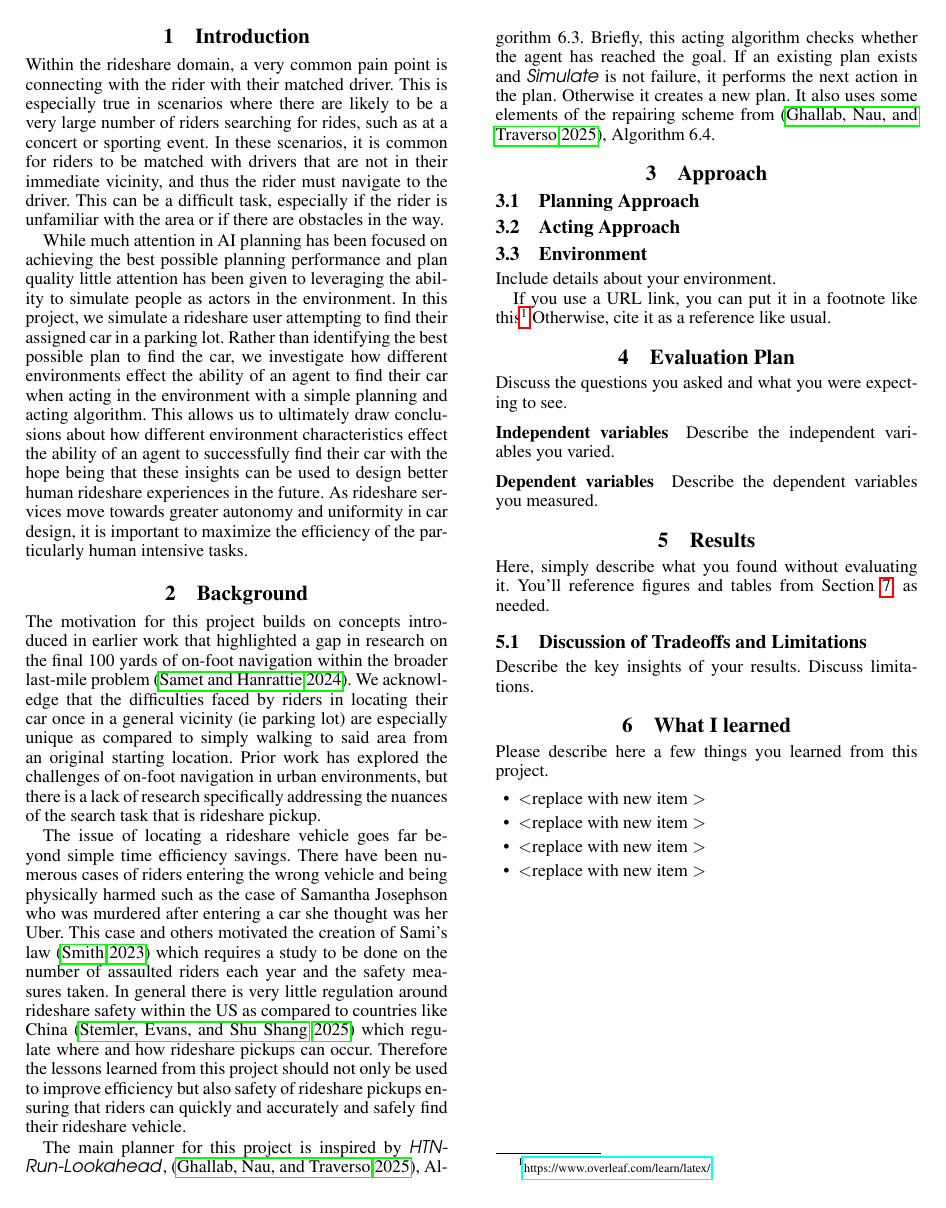
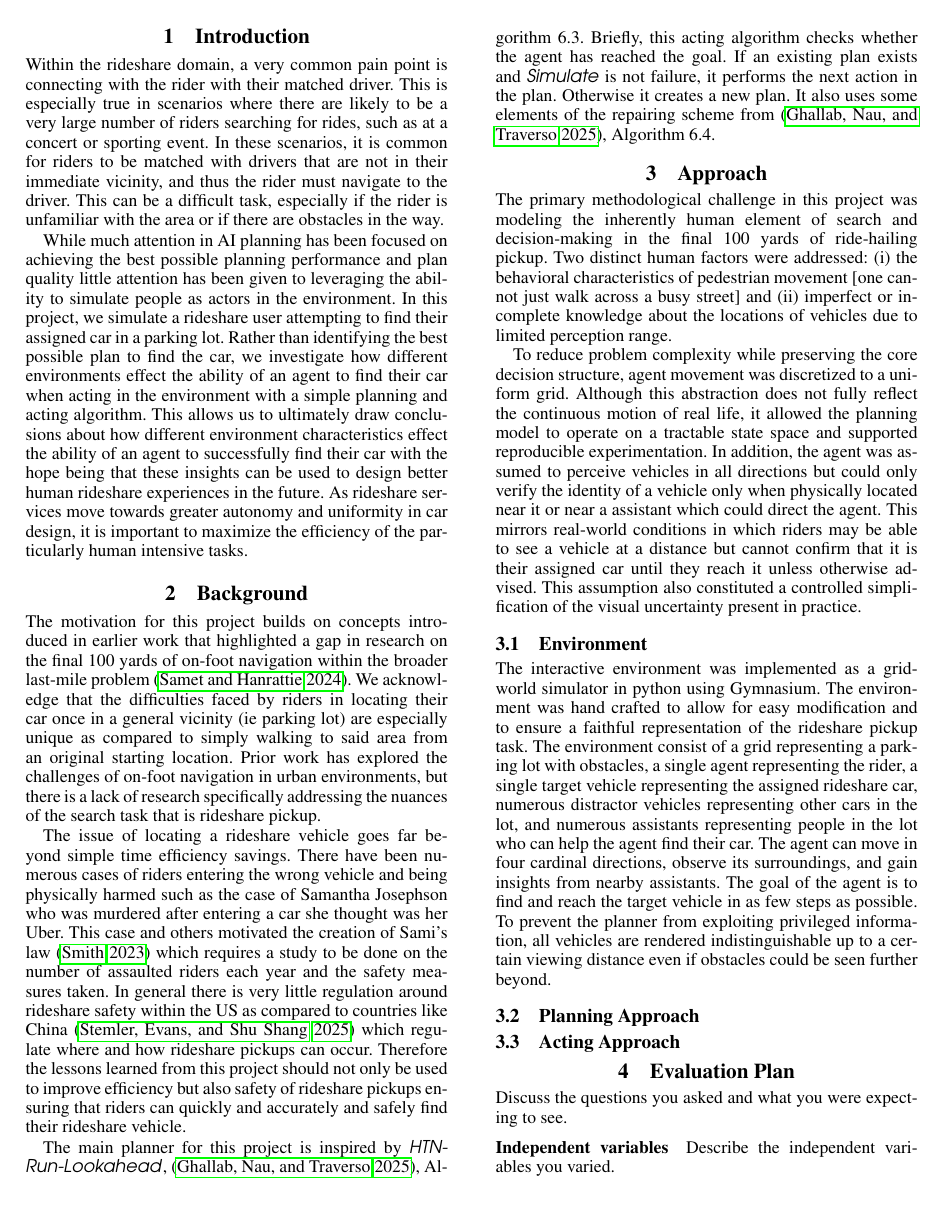
Before and after one commit to supersimple33/rideshare-pilots, a LaTeX document (report/final-report.tex): page 4 of 8 before the commit and page 4 of 9 after it. Compiled offline with pdfLaTeX.

Commit message:
docs(report): Approach sections 0 and 1

```diff
--- a/report/final-report.tex
+++ b/report/final-report.tex
@@ -19,6 +19,7 @@
 \usepackage{algorithm}
 \usepackage{algorithmic}
 
+\hbadness=1500
 \usepackage{tabularray}
 
 %
@@ -150,18 +151,21 @@ The main planner for this project is inspired by \HTNRunLookahead, \cite{ghallab
 %==========================================================
 \section{Approach}
 
+The primary methodological challenge in this project was modeling the inherently human element of search and decision-making in the final 100 yards of ride-hailing pickup. Two distinct human factors were addressed: (i) the behavioral characteristics of pedestrian movement [one cannot just walk across a busy street] and (ii) imperfect or incomplete knowledge about the locations of vehicles due to limited perception range.
+
+To reduce problem complexity while preserving the core decision structure, agent movement was discretized to a uniform grid. Although this abstraction does not fully reflect the continuous motion of real life, it allowed the planning model to operate on a tractable state space and supported reproducible experimentation. In addition, the agent was assumed to perceive vehicles in all directions but could only verify the identity of a vehicle only when physically located near it or near a assistant which could direct the agent. This mirrors real-world conditions in which riders may be able to see a vehicle at a distance but cannot confirm that it is their assigned car until they reach it unless otherwise advised. This assumption also constituted a controlled simplification of the visual uncertainty present in practice.
+
+%--------------------------------
+\subsection{Environment}
+
+The interactive environment was implemented as a gridworld simulator in python using Gymnasium. The environment was hand crafted to allow for easy modification and to ensure a faithful representation of the rideshare pickup task. The environment consist of a grid representing a parking lot with obstacles, a single agent representing the rider, a single target vehicle representing the assigned rideshare car, numerous distractor vehicles representing other cars in the lot, and numerous assistants representing people in the lot who can help the agent find their car. The agent can move in four cardinal directions, observe its surroundings, and gain insights from nearby assistants. The goal of the agent is to find and reach the target vehicle in as few steps as possible. To prevent the planner from exploiting privileged information, all vehicles are rendered indistinguishable up to a certain viewing distance even if obstacles could be seen further beyond.
+
 %--------------------------------
 \subsection{Planning Approach}
 
 %--------------------------------
 \subsection{Acting Approach}
 
-%--------------------------------
-\subsection{Environment}
-
-Include details about your environment.
-
-If you use a URL link, you can put it in a footnote like this\footnote{\tinyurl{https://www.overleaf.com/learn/latex/}}  Otherwise, cite it as a reference like usual.
 
 %==========================================================
 %==========================================================
```
Also changed, not shown: report/final-report.pdf.
